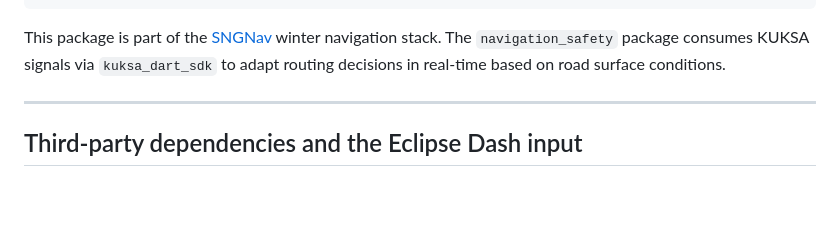
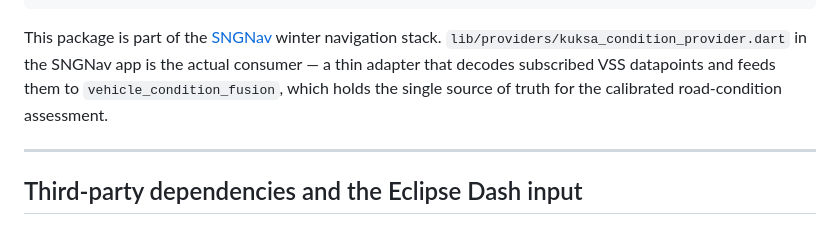
Before and after one commit to aki1770-del/kuksa_dart_sdk, a Markdown page: README.md, the part around the change. GitHub-like rendering; blank space fills up the shorter version.

````diff
--- a/README.md
+++ b/README.md
@@ -343,8 +343,9 @@ Flutter / Dart app
 ```
 
 This package is part of the [SNGNav](https://github.com/aki1770-del/SNGNav) winter navigation stack.
-The `navigation_safety` package consumes KUKSA signals via `kuksa_dart_sdk` to adapt
-routing decisions in real-time based on road surface conditions.
+`lib/providers/kuksa_condition_provider.dart` in the SNGNav app is the actual consumer — a thin
+adapter that decodes subscribed VSS datapoints and feeds them to `vehicle_condition_fusion`, which
+holds the single source of truth for the calibrated road-condition assessment.
 
 ---
 
````
Also changed, not shown: CHANGELOG.md (+11 -0 lines).
